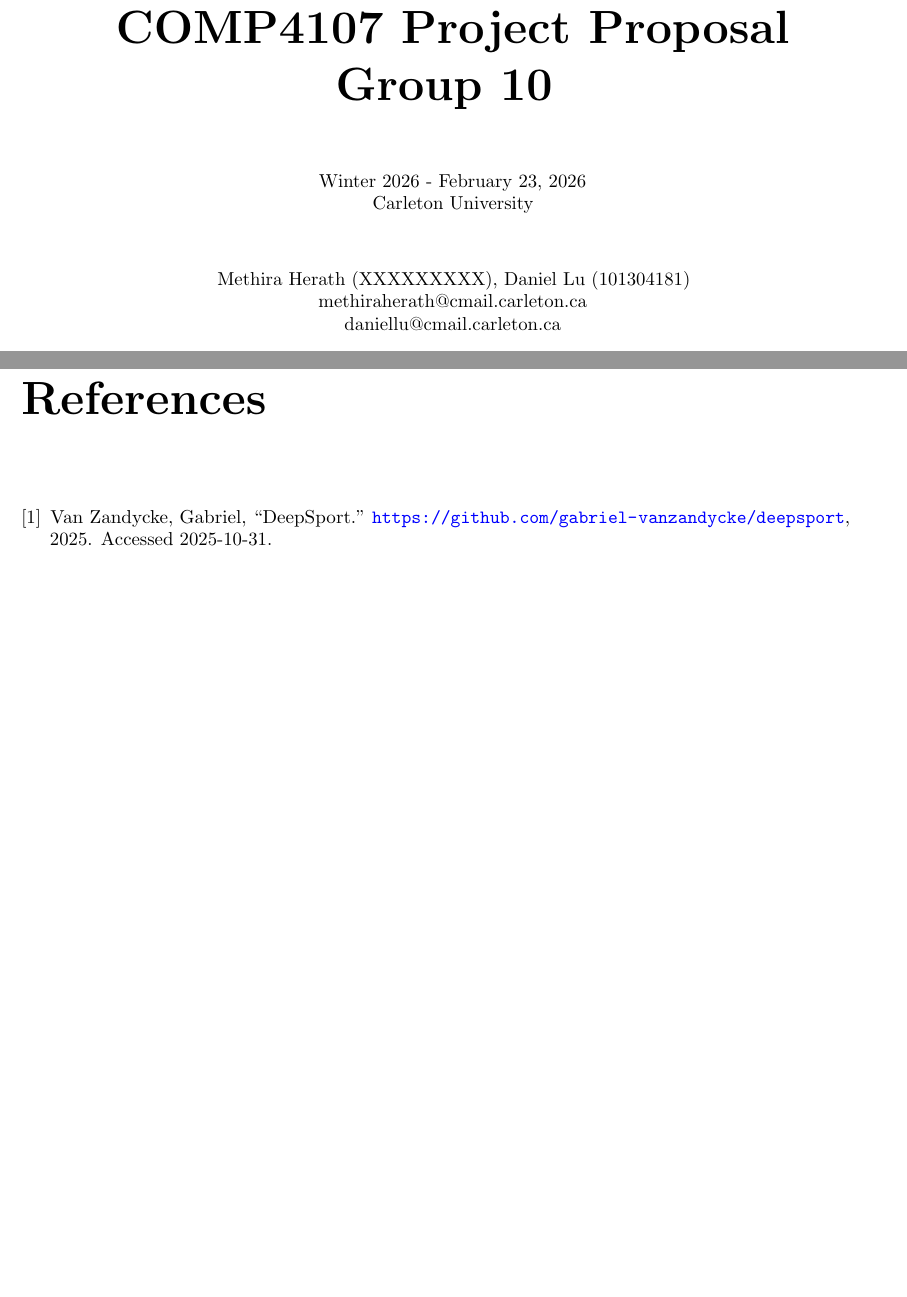
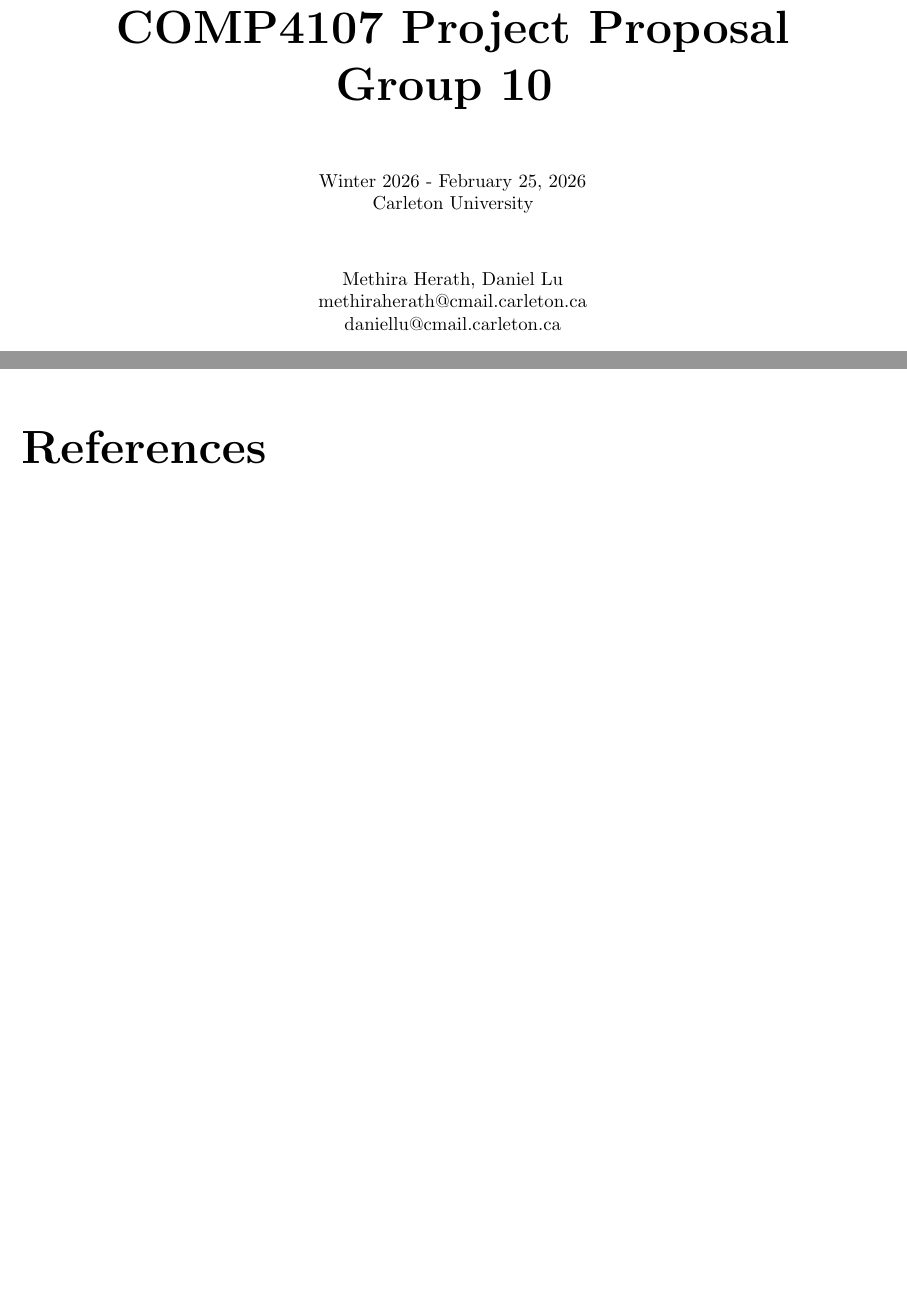
Before and after one commit to finityfly/Mime, a LaTeX book (reports/proposal/main.tex, which reads reports/proposal/front.tex, reports/proposal/main.bib): two parts of pages 1 and 3 of 3, joined at a grey line, cut so that both start at the same text, the shorter picture padded with empty space. Compiled offline with pdfLaTeX.

Commit message:
feat (proposal): feb23 updates

```diff
--- a/reports/proposal/front.tex
+++ b/reports/proposal/front.tex
@@ -18,13 +18,13 @@
         \vspace*{1.0cm}
 
         \normalsize
-        Winter 2026 - February 23, 2026\\
+        Winter 2026 - February 25, 2026\\
         Carleton University \\
 
         \vspace*{1.0cm}
 
         % \Large
-        Methira Herath (XXXXXXXXX), Daniel Lu (101304181) \\
+        Methira Herath, Daniel Lu \\
 
         \normalsize
         methiraherath@cmail.carleton.ca \\
--- a/reports/proposal/main.bib
+++ b/reports/proposal/main.bib
@@ -1,10 +1,2 @@
 % Bibliography of key references for Work Term Report
 % For use with BibTeX
-
-@misc{github:deepsport,
-	howpublished = "\url{https://github.com/gabriel-vanzandycke/deepsport}",
-	author = "{Van Zandycke, Gabriel}",
-	title = "{DeepSport}",
-	year = "2025",
-	note = "Accessed 2025-10-31"
-}
--- a/reports/proposal/main.tex
+++ b/reports/proposal/main.tex
@@ -102,7 +102,7 @@
     pdffitwindow=false,     % window fit to page when opened
     pdfstartview={FitH},    % fits the width of the page to the window
     pdftitle={Group 10 Proposal},    % title: CHANGE THIS TEXT!
-    pdfauthor={Daniel\ Lu},    % author: CHANGE THIS TEXT! and uncomment this line
+    pdfauthor={Daniel\ Lu\ &\ Methira\ Herath},    % author: CHANGE THIS TEXT! and uncomment this line
     pdfsubject={COMP\ 4107},  % subject: CHANGE THIS TEXT! and uncomment this line
     % pdfkeywords={keyword1} {key2} {key3}, % list of keywords, and uncomment this line if desired
     pdfnewwindow=true,      % links in new window
```
Also changed, not shown: reports/proposal/Project_Proposal_Group10.pdf (added), reports/proposal/main.pdf.
